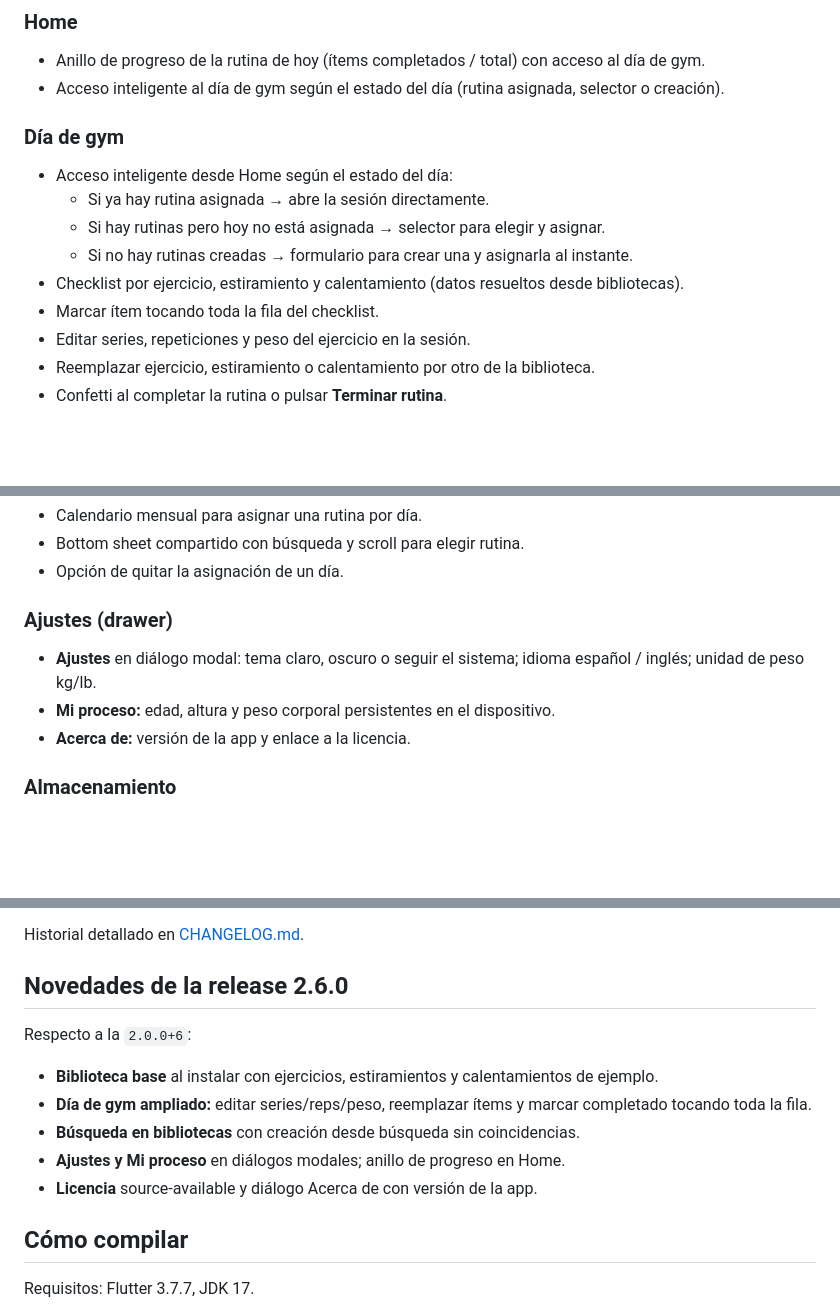
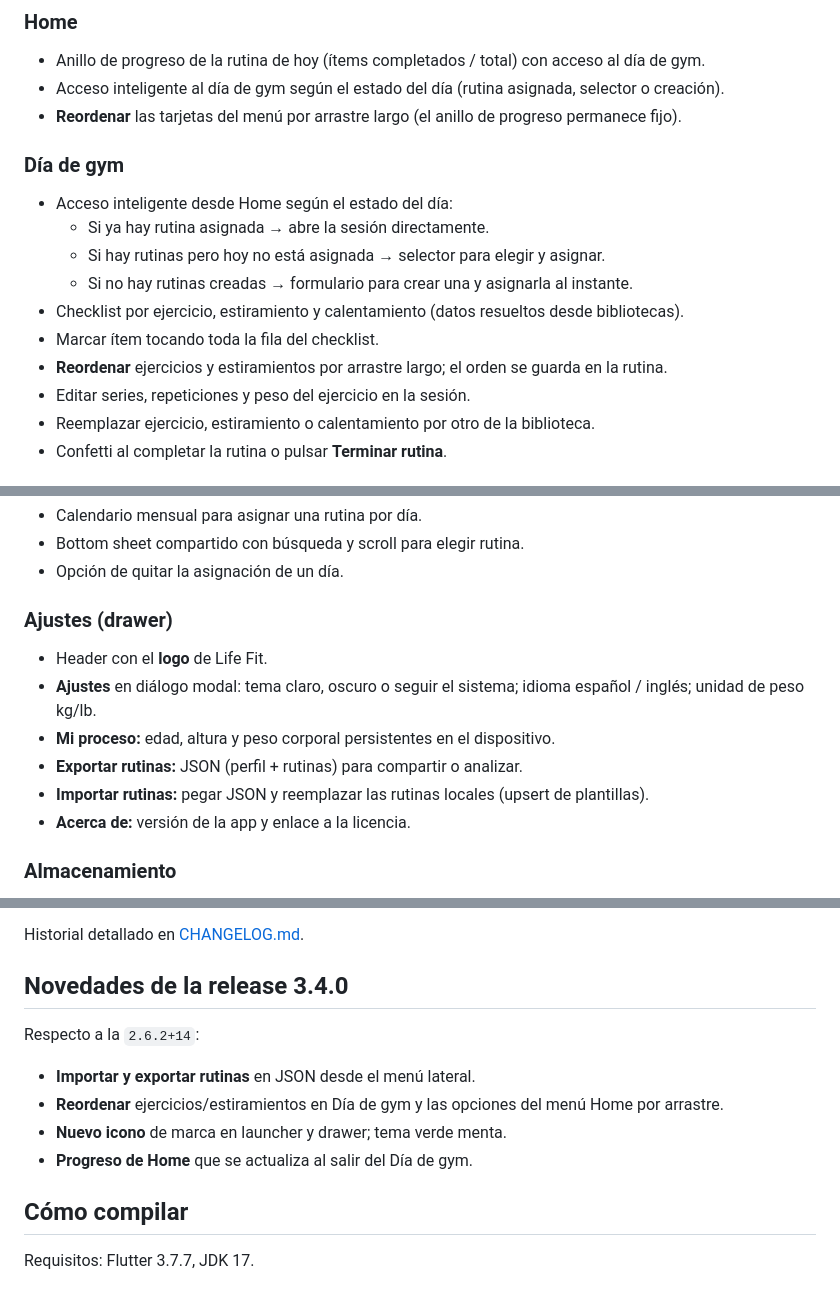
Before and after one commit to DarcherDev/life-fit, a Markdown page: README.md, 3 parts joined by grey strips. Rendered like a GitHub page; blank space fills up the shorter version.

Commit message:
docs(docs): preparar CHANGELOG y release 3.4.0
Co-authored-by: Cursor <cursoragent@cursor.com>

```diff
--- a/README.md
+++ b/README.md
@@ -14,6 +14,7 @@ Life Fit te ayuda a organizar tus entrenamientos sin depender de hojas de cálcu
 ### Home
 - Anillo de progreso de la rutina de hoy (ítems completados / total) con acceso al día de gym.
 - Acceso inteligente al día de gym según el estado del día (rutina asignada, selector o creación).
+- **Reordenar** las tarjetas del menú por arrastre largo (el anillo de progreso permanece fijo).
 
 ### Día de gym
 - Acceso inteligente desde Home según el estado del día:
@@ -22,6 +23,7 @@ Life Fit te ayuda a organizar tus entrenamientos sin depender de hojas de cálcu
   - Si no hay rutinas creadas → formulario para crear una y asignarla al instante.
 - Checklist por ejercicio, estiramiento y calentamiento (datos resueltos desde bibliotecas).
 - Marcar ítem tocando toda la fila del checklist.
+- **Reordenar** ejercicios y estiramientos por arrastre largo; el orden se guarda en la rutina.
 - Editar series, repeticiones y peso del ejercicio en la sesión.
 - Reemplazar ejercicio, estiramiento o calentamiento por otro de la biblioteca.
 - Confetti al completar la rutina o pulsar **Terminar rutina**.
@@ -49,8 +51,11 @@ Life Fit te ayuda a organizar tus entrenamientos sin depender de hojas de cálcu
 - Opción de quitar la asignación de un día.
 
 ### Ajustes (drawer)
+- Header con el **logo** de Life Fit.
 - **Ajustes** en diálogo modal: tema claro, oscuro o seguir el sistema; idioma español / inglés; unidad de peso kg/lb.
 - **Mi proceso:** edad, altura y peso corporal persistentes en el dispositivo.
+- **Exportar rutinas:** JSON (perfil + rutinas) para compartir o analizar.
+- **Importar rutinas:** pegar JSON y reemplazar las rutinas locales (upsert de plantillas).
 - **Acerca de:** versión de la app y enlace a la licencia.
 
 ### Almacenamiento
@@ -140,15 +146,14 @@ Convención:
 
 Historial detallado en [CHANGELOG.md](CHANGELOG.md).
 
-## Novedades de la release 2.6.0
+## Novedades de la release 3.4.0
 
-Respecto a la `2.0.0+6`:
+Respecto a la `2.6.2+14`:
 
-- **Biblioteca base** al instalar con ejercicios, estiramientos y calentamientos de ejemplo.
-- **Día de gym ampliado:** editar series/reps/peso, reemplazar ítems y marcar completado tocando toda la fila.
-- **Búsqueda en bibliotecas** con creación desde búsqueda sin coincidencias.
-- **Ajustes y Mi proceso** en diálogos modales; anillo de progreso en Home.
-- **Licencia** source-available y diálogo Acerca de con versión de la app.
+- **Importar y exportar rutinas** en JSON desde el menú lateral.
+- **Reordenar** ejercicios/estiramientos en Día de gym y las opciones del menú Home por arrastre.
+- **Nuevo icono** de marca en launcher y drawer; tema verde menta.
+- **Progreso de Home** que se actualiza al salir del Día de gym.
 
 ## Cómo compilar
 
```
Also changed, not shown: other parts of README.md (+1 -0 lines), CHANGELOG.md (+24 -0 lines), release-notes-v3.4.0.md (added, +20 -0 lines).
